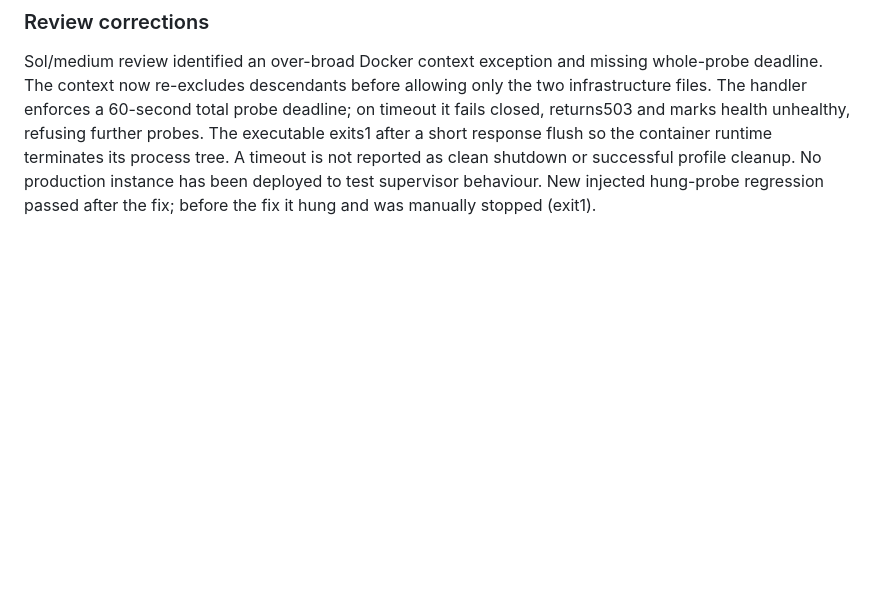
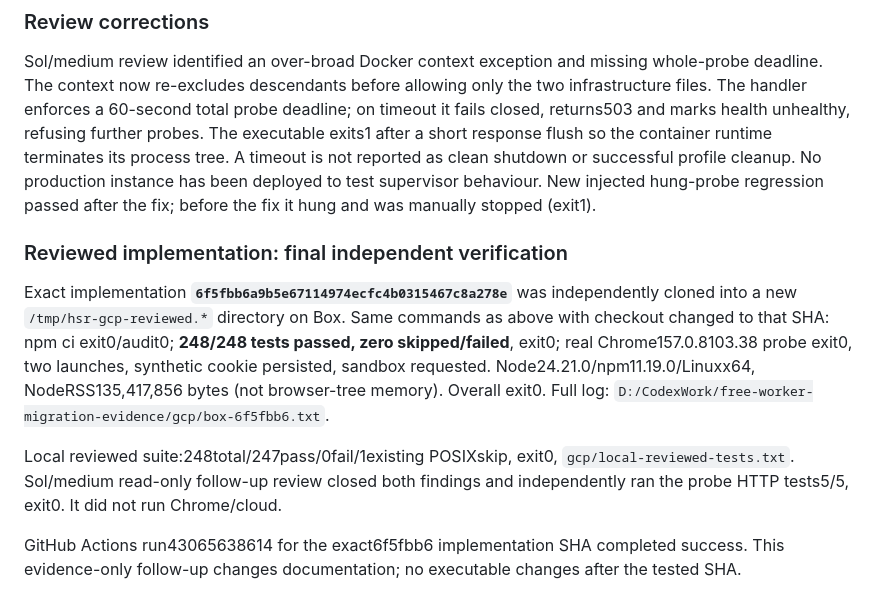
Before and after one commit to NullOkami47/hsr_currency_war_transfer, a Markdown page: docs/verification/gcp-worker-tests.md, the part around the change. GitHub-like rendering; blank space fills up the shorter version.

Commit message:
Record reviewed GCP probe independent verification

```diff
--- a/docs/verification/gcp-worker-tests.md
+++ b/docs/verification/gcp-worker-tests.md
@@ -60,3 +60,11 @@ GitHub Actions run `43062138181` completed success on the same exact head: four
 ### Review corrections
 
 Sol/medium review identified an over-broad Docker context exception and missing whole-probe deadline. The context now re-excludes descendants before allowing only the two infrastructure files. The handler enforces a 60-second total probe deadline; on timeout it fails closed, returns503 and marks health unhealthy, refusing further probes. The executable exits1 after a short response flush so the container runtime terminates its process tree. A timeout is not reported as clean shutdown or successful profile cleanup. No production instance has been deployed to test supervisor behaviour. New injected hung-probe regression passed after the fix; before the fix it hung and was manually stopped (exit1).
+
+### Reviewed implementation: final independent verification
+
+Exact implementation **`6f5fbb6a9b5e67114974ecfc4b0315467c8a278e`** was independently cloned into a new `/tmp/hsr-gcp-reviewed.*` directory on Box. Same commands as above with checkout changed to that SHA: npm ci exit0/audit0; **248/248 tests passed, zero skipped/failed**, exit0; real Chrome157.0.8103.38 probe exit0, two launches, synthetic cookie persisted, sandbox requested. Node24.21.0/npm11.19.0/Linuxx64, NodeRSS135,417,856 bytes (not browser-tree memory). Overall exit0. Full log: `D:/CodexWork/free-worker-migration-evidence/gcp/box-6f5fbb6.txt`.
+
+Local reviewed suite:248total/247pass/0fail/1existing POSIXskip, exit0, `gcp/local-reviewed-tests.txt`. Sol/medium read-only follow-up review closed both findings and independently ran the probe HTTP tests5/5, exit0. It did not run Chrome/cloud.
+
+GitHub Actions run43065638614 for the exact6f5fbb6 implementation SHA completed success. This evidence-only follow-up changes documentation; no executable changes after the tested SHA.
```
